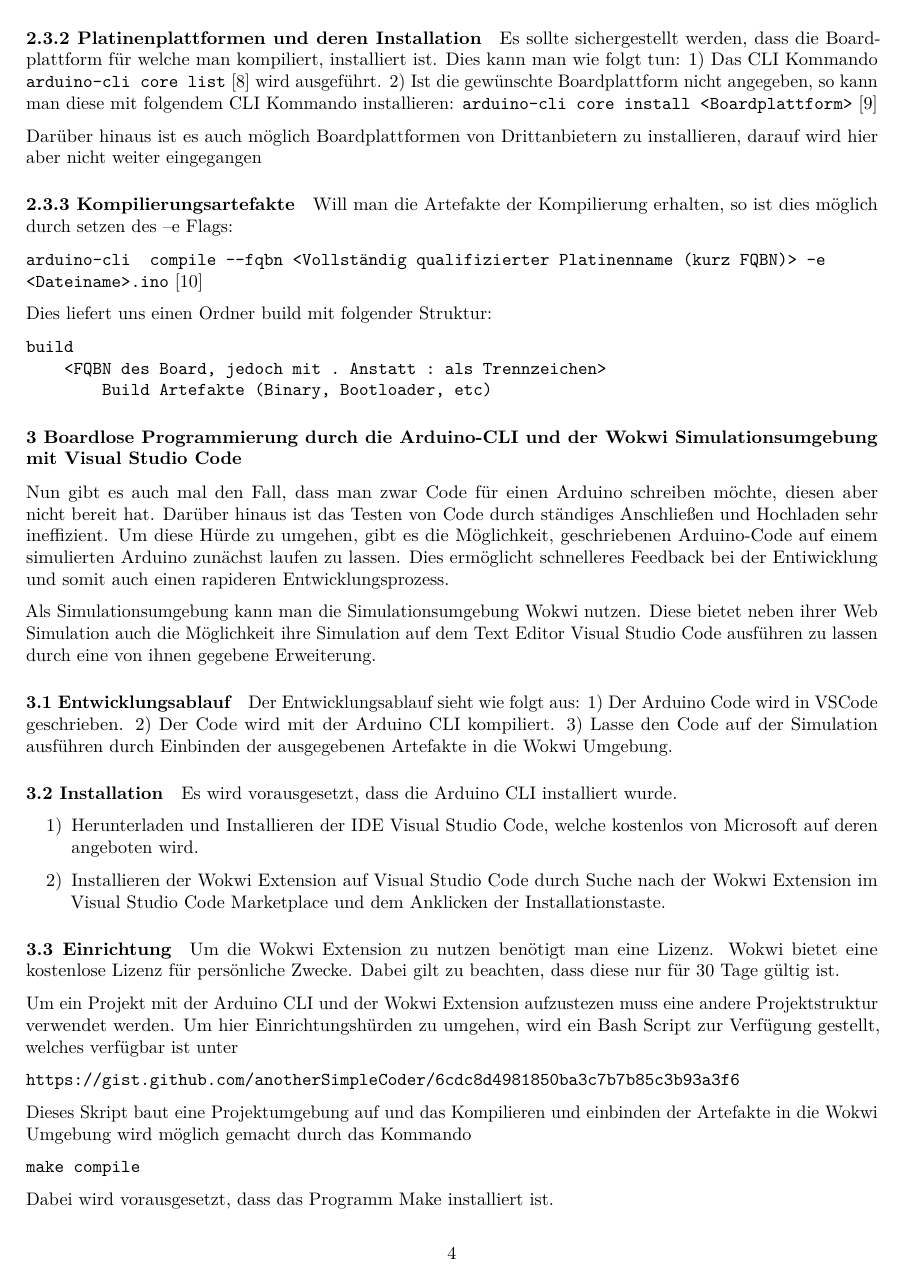
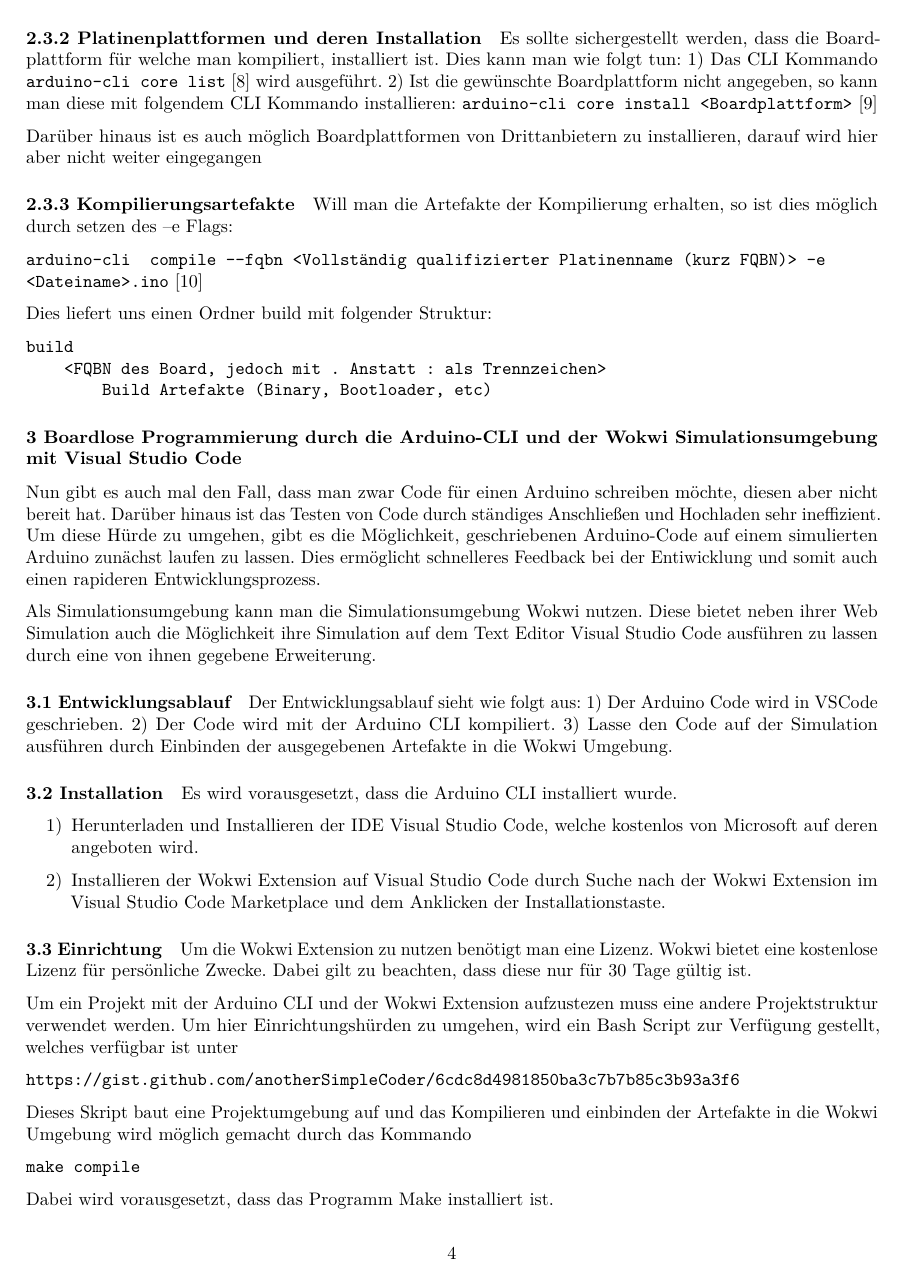
Before and after one commit to anotherSimpleCoder/projektarbeit-arduino, an R Markdown document (phase1/Phase1.Rmd): page 4 of 5. Rendered offline with R 4.5, knitr and Pandoc, then LaTeX, with nearby package versions.

Commit message:
Added language package for german language

```diff
--- a/phase1/Phase1.Rmd
+++ b/phase1/Phase1.Rmd
@@ -2,6 +2,8 @@
 title: "Projektarbeit: Software Entwicklung für Arduino - Phase 1 Entwicklungsumgebung und Build Prozess"
 author: "Hanan Ahmed Ashir, Mathusan Saravanapavan, Amsakan Bavan"
 output: pdf_document
+header-includes:
+  - \usepackage[ngerman]{babel}
 ---
 
 \tableofcontents
```
